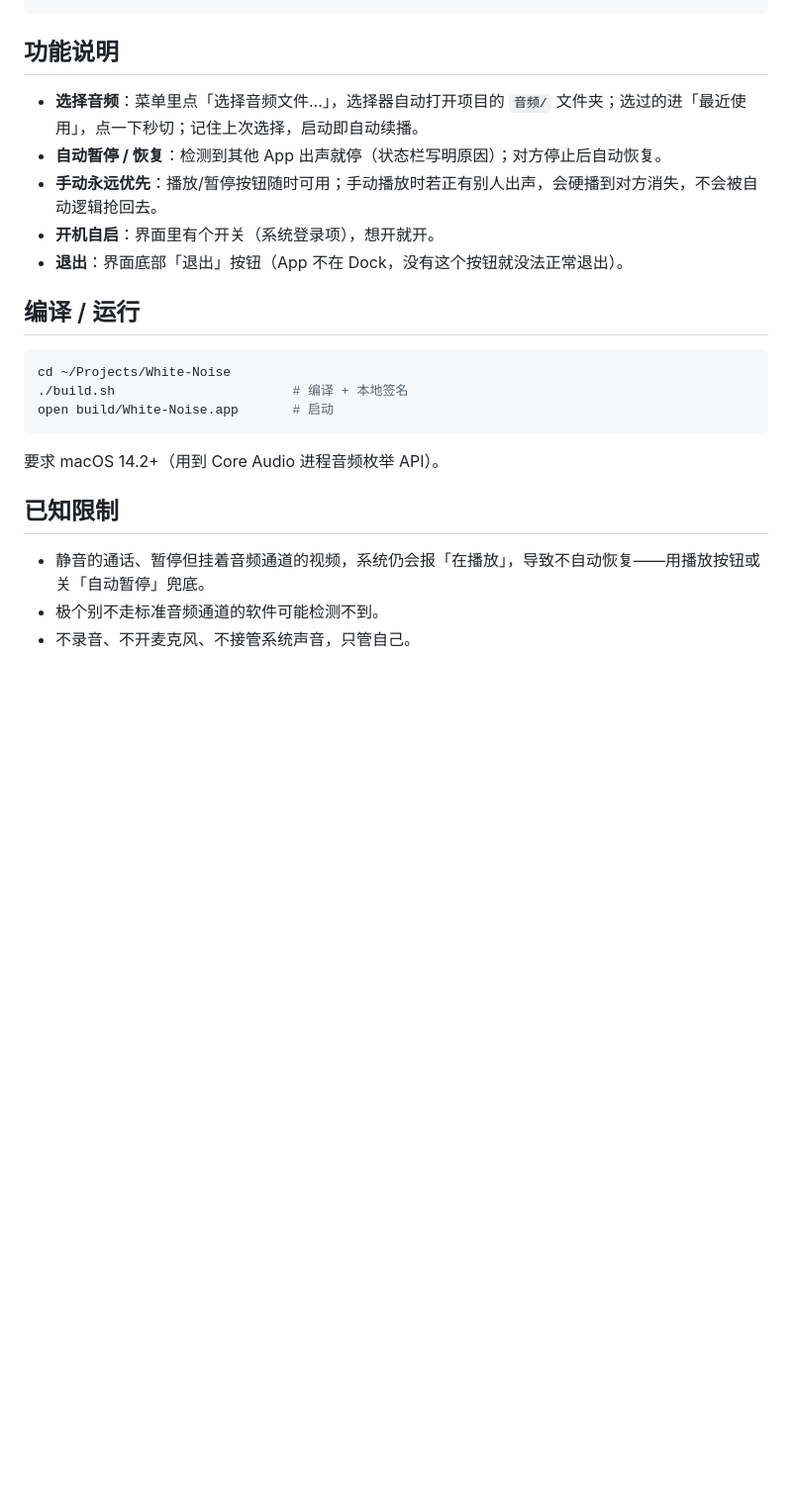
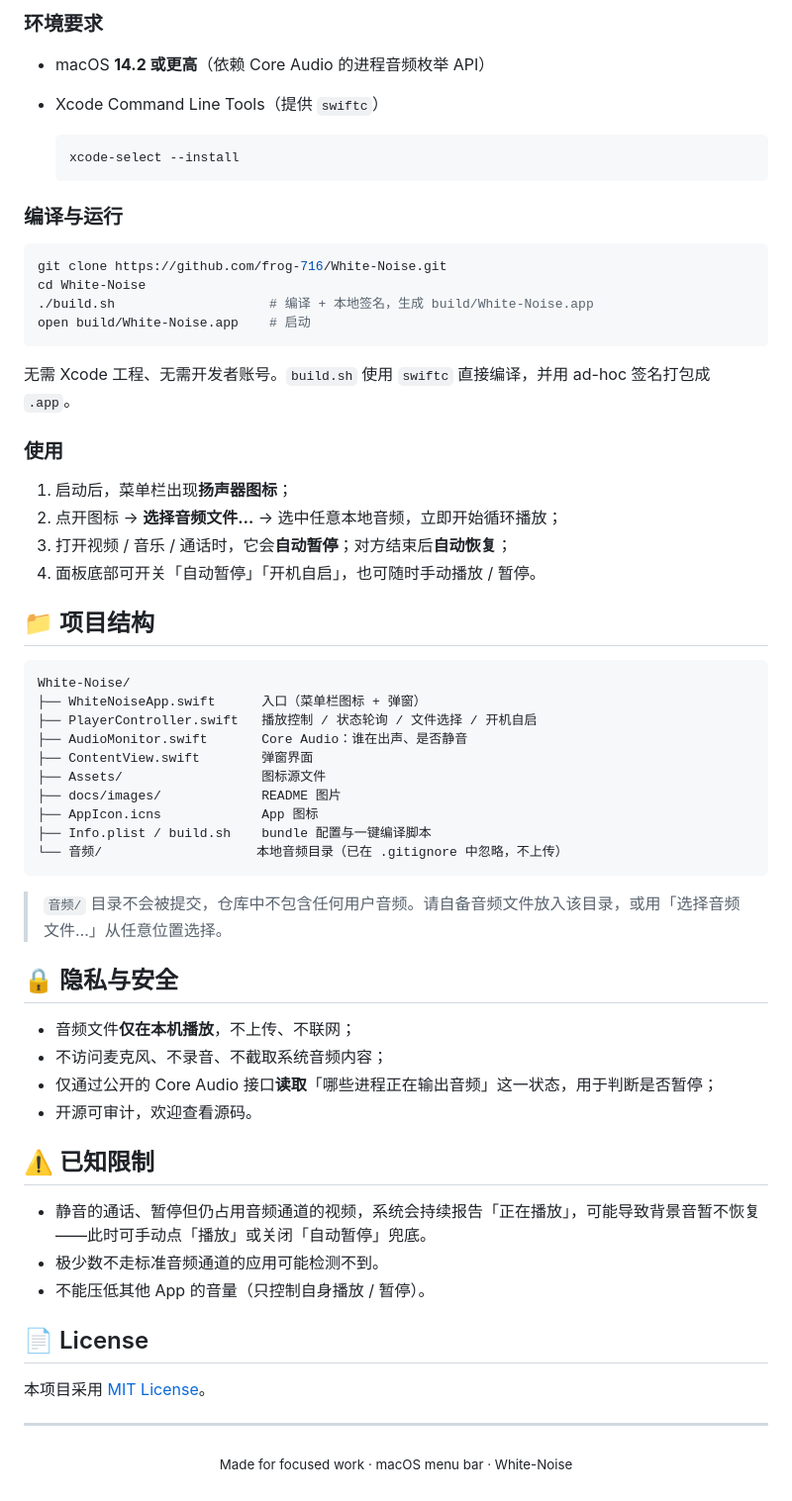
Before and after one commit to frog-716/WhiteNoise, a Markdown page: README.md, the part around one of its changes. Shown at 99% size. Drawn GitHub-style; blank space fills up the shorter version.

````diff
--- a/README.md
+++ b/README.md
@@ -17,25 +57,64 @@
+### 环境要求
+
+- macOS **14.2 或更高**（依赖 Core Audio 的进程音频枚举 API）
+- Xcode Command Line Tools（提供 `swiftc`）
+
+  ```bash
+  xcode-select --install
+  ```
+
+### 编译与运行
+
+```bash
+git clone https://github.com/frog-716/White-Noise.git
+cd White-Noise
+./build.sh                    # 编译 + 本地签名，生成 build/White-Noise.app
+open build/White-Noise.app    # 启动
 ```
 
-## 功能说明
+无需 Xcode 工程、无需开发者账号。`build.sh` 使用 `swiftc` 直接编译，并用 ad-hoc 签名打包成 `.app`。
 
-- **选择音频**：菜单里点「选择音频文件…」，选择器自动打开项目的 `音频/` 文件夹；选过的进「最近使用」，点一下秒切；记住上次选择，启动即自动续播。
-- **自动暂停 / 恢复**：检测到其他 App 出声就停（状态栏写明原因）；对方停止后自动恢复。
-- **手动永远优先**：播放/暂停按钮随时可用；手动播放时若正有别人出声，会硬播到对方消失，不会被自动逻辑抢回去。
-- **开机自启**：界面里有个开关（系统登录项），想开就开。
-- **退出**：界面底部「退出」按钮（App 不在 Dock，没有这个按钮就没法正常退出）。
+### 使用
 
-## 编译 / 运行
+1. 启动后，菜单栏出现**扬声器图标**；
+2. 点开图标 → **选择音频文件…** → 选中任意本地音频，立即开始循环播放；
+3. 打开视频 / 音乐 / 通话时，它会**自动暂停**；对方结束后**自动恢复**；
+4. 面板底部可开关「自动暂停」「开机自启」，也可随时手动播放 / 暂停。
 
-```zsh
-cd ~/Projects/White-Noise
-./build.sh                       # 编译 + 本地签名
-open build/White-Noise.app       # 启动
+## 📁 项目结构
+
+```text
+White-Noise/
+├── WhiteNoiseApp.swift      入口（菜单栏图标 + 弹窗）
+├── PlayerController.swift   播放控制 / 状态轮询 / 文件选择 / 开机自启
+├── AudioMonitor.swift       Core Audio：谁在出声、是否静音
+├── ContentView.swift        弹窗界面
+├── Assets/                  图标源文件
+├── docs/images/             README 图片
+├── AppIcon.icns             App 图标
+├── Info.plist / build.sh    bundle 配置与一键编译脚本
+└── 音频/                    本地音频目录（已在 .gitignore 中忽略，不上传）
 ```
 
-要求 macOS 14.2+（用到 Core Audio 进程音频枚举 API）。
+> `音频/` 目录不会被提交，仓库中不包含任何用户音频。请自备音频文件放入该目录，或用「选择音频文件…」从任意位置选择。
 
-## 已知限制
+## 🔒 隐私与安全
 
-- 静音的通话、暂停但挂着音频通道的视频，系统仍会报「在播放」，导致不自动恢复——用播放按钮或关「自动暂停」兜底。
-- 极个别不走标准音频通道的软件可能检测不到。
-- 不录音、不开麦克风、不接管系统声音，只管自己。
+- 音频文件**仅在本机播放**，不上传、不联网；
+- 不访问麦克风、不录音、不截取系统音频内容；
+- 仅通过公开的 Core Audio 接口**读取**「哪些进程正在输出音频」这一状态，用于判断是否暂停；
+- 开源可审计，欢迎查看源码。
+
+## ⚠️ 已知限制
+
+- 静音的通话、暂停但仍占用音频通道的视频，系统会持续报告「正在播放」，可能导致背景音暂不恢复——此时可手动点「播放」或关闭「自动暂停」兜底。
+- 极少数不走标准音频通道的应用可能检测不到。
+- 不能压低其他 App 的音量（只控制自身播放 / 暂停）。
+
+## 📄 License
+
+本项目采用 [MIT License](LICENSE)。
+
+---
+
+<p align="center"><sub>Made for focused work · macOS menu bar · White-Noise</sub></p>
````
Also changed, not shown: other parts of README.md (+53 -13 lines), docs/images/banner.png (added), docs/images/flow.png (added), docs/images/icon.png (added), docs/images/ui.png (added), 1 other file.
